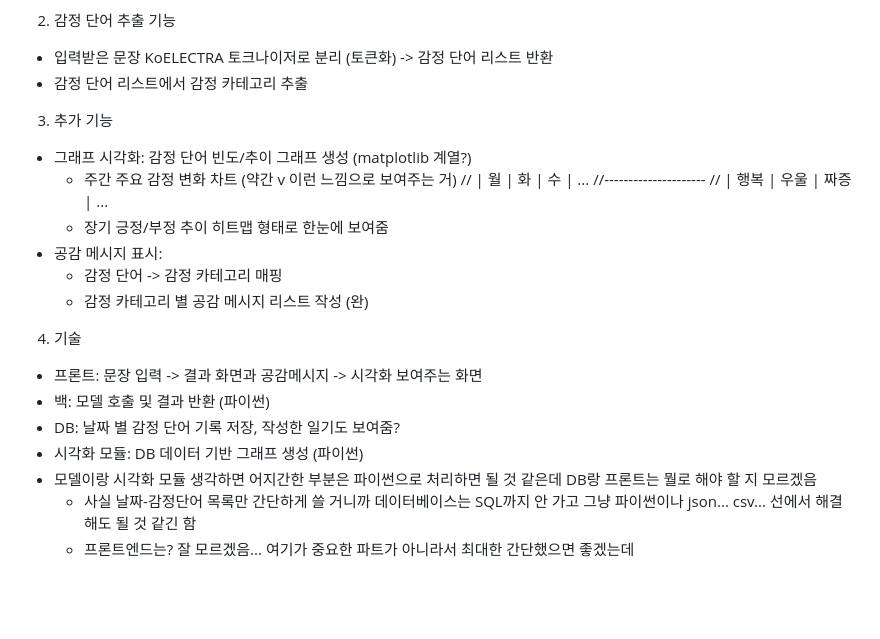
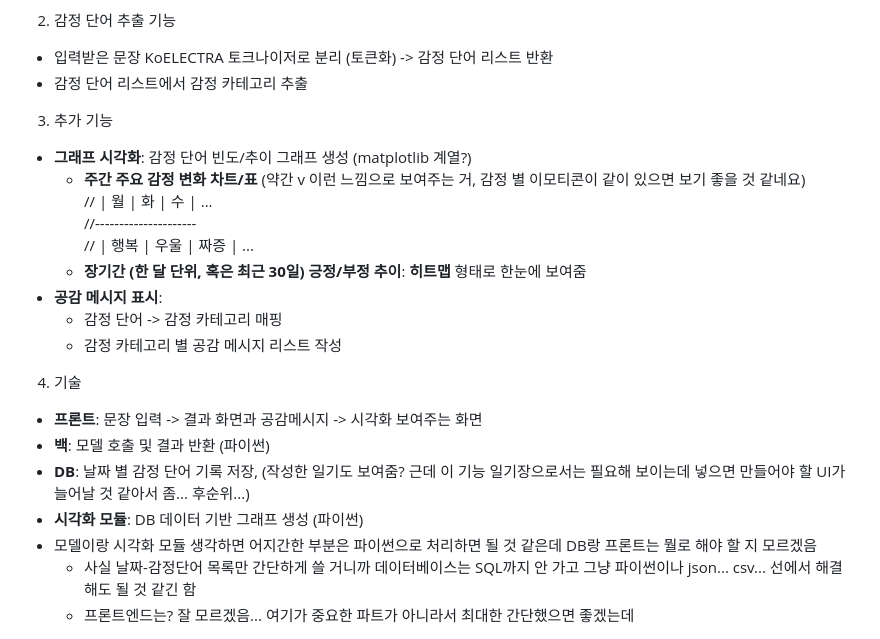
Before and after one commit to LeegoYuz/2026_OSSProgramming_42, a Markdown page: 개인용폴더_박지우/할 일 목록.md, the part around the change. GitHub-like rendering; blank space fills up the shorter version.

```diff
--- a/개인용폴더_박지우/할 일 목록.md
+++ b/개인용폴더_박지우/할 일 목록.md
@@ -11,21 +11,21 @@ colab에서 KoELECTRA 모델 불러와서 테스트해봄  https://colab.researc
 - 감정 단어 리스트에서 감정 카테고리 추출
 
 3. 추가 기능
-- 그래프 시각화: 감정 단어 빈도/추이 그래프 생성 (matplotlib 계열?)
-  - 주간 주요 감정 변화 차트 (약간 v 이런 느낌으로 보여주는 거)
+- **그래프 시각화**: 감정 단어 빈도/추이 그래프 생성 (matplotlib 계열?)
+  - **주간 주요 감정 변화 차트/표** (약간 v 이런 느낌으로 보여주는 거, 감정 별 이모티콘이 같이 있으면 보기 좋을 것 같네요)
   // | 월   | 화   | 수   | ...
   //---------------------
   // | 행복 | 우울 | 짜증 | ...
-  - 장기 긍정/부정 추이 히트맵 형태로 한눈에 보여줌
-- 공감 메시지 표시:
+  - **장기간 (한 달 단위, 혹은 최근 30일) 긍정/부정 추이**: **히트맵** 형태로 한눈에 보여줌
+- **공감 메시지 표시**:
   - 감정 단어 -> 감정 카테고리 매핑
-  - 감정 카테고리 별 공감 메시지 리스트 작성 (완)
+  - 감정 카테고리 별 공감 메시지 리스트 작성
 
 4. 기술
-- 프론트: 문장 입력 -> 결과 화면과 공감메시지 -> 시각화 보여주는 화면
-- 백: 모델 호출 및 결과 반환 (파이썬)
-- DB: 날짜 별 감정 단어 기록 저장, 작성한 일기도 보여줌?
-- 시각화 모듈: DB 데이터 기반 그래프 생성 (파이썬)
+- **프론트**: 문장 입력 -> 결과 화면과 공감메시지 -> 시각화 보여주는 화면
+- **백**: 모델 호출 및 결과 반환 (파이썬)
+- **DB**: 날짜 별 감정 단어 기록 저장, (작성한 일기도 보여줌? 근데 이 기능 일기장으로서는 필요해 보이는데 넣으면 만들어야 할 UI가 늘어날 것 같아서 좀... 후순위...)
+- **시각화 모듈**: DB 데이터 기반 그래프 생성 (파이썬)
 - 모델이랑 시각화 모듈 생각하면 어지간한 부분은 파이썬으로 처리하면 될 것 같은데 DB랑 프론트는 뭘로 해야 할 지 모르겠음
     - 사실 날짜-감정단어 목록만 간단하게 쓸 거니까 데이터베이스는 SQL까지 안 가고 그냥 파이썬이나 json... csv... 선에서 해결해도 될 것 같긴 함
     - 프론트엔드는? 잘 모르겠음... 여기가 중요한 파트가 아니라서 최대한 간단했으면 좋겠는데
```
